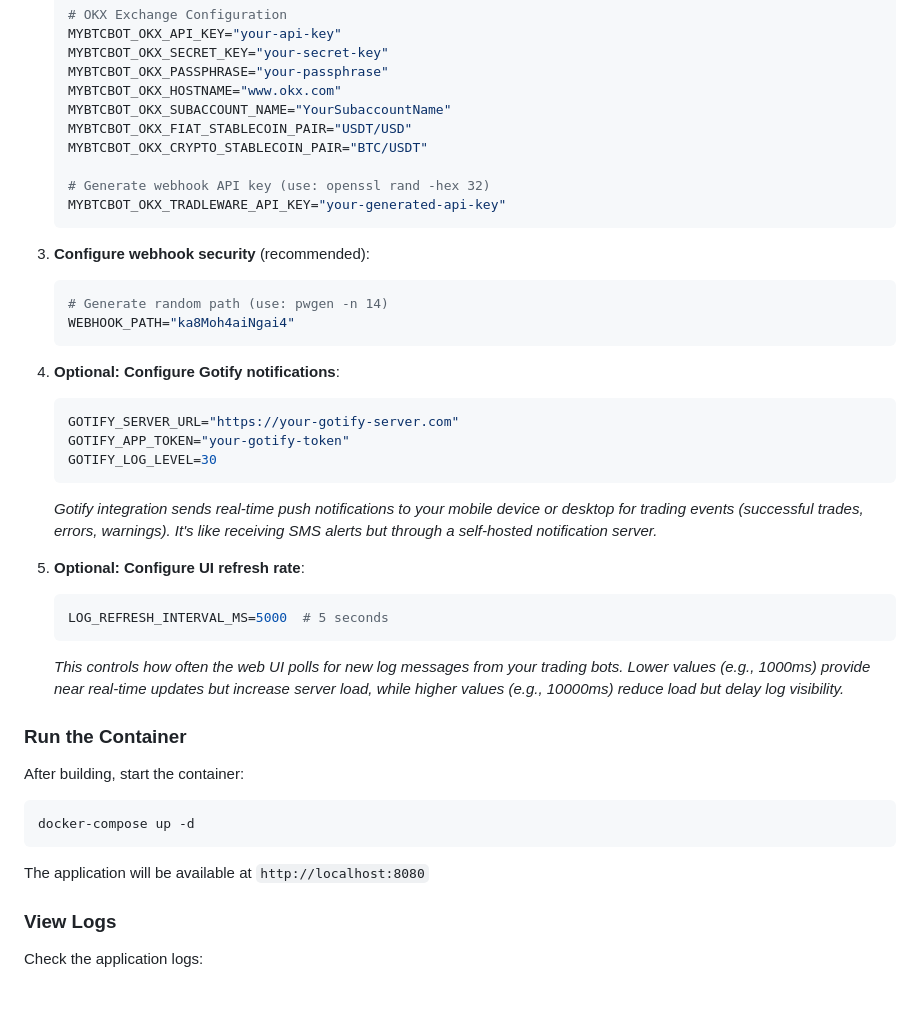
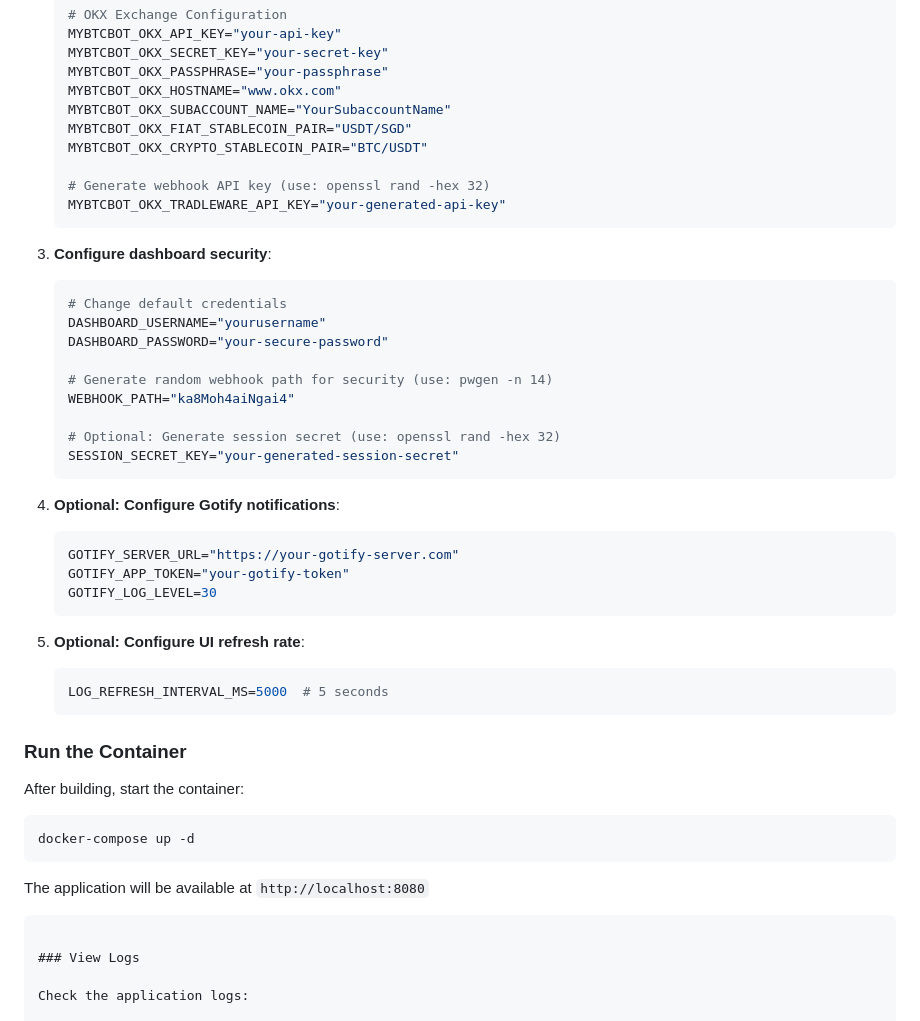
Before and after one commit to cslev/tradleware, a Markdown page: README.md, the part around the change printed below. Drawn GitHub-style; blank space fills up the shorter version.

`````diff
--- a/README.md
+++ b/README.md
@@ -53,17 +111,24 @@ Before running the container, you need to set up your `.env` file with the neces
    MYBTCBOT_OKX_PASSPHRASE="your-passphrase"
    MYBTCBOT_OKX_HOSTNAME="www.okx.com"
    MYBTCBOT_OKX_SUBACCOUNT_NAME="YourSubaccountName"
-   MYBTCBOT_OKX_FIAT_STABLECOIN_PAIR="USDT/USD"
+   MYBTCBOT_OKX_FIAT_STABLECOIN_PAIR="USDT/SGD"
    MYBTCBOT_OKX_CRYPTO_STABLECOIN_PAIR="BTC/USDT"
 
    # Generate webhook API key (use: openssl rand -hex 32)
    MYBTCBOT_OKX_TRADLEWARE_API_KEY="your-generated-api-key"
    ```
 
-3. **Configure webhook security** (recommended):
+3. **Configure dashboard security**:
    ```env
-   # Generate random path (use: pwgen -n 14)
+   # Change default credentials
+   DASHBOARD_USERNAME="yourusername"
+   DASHBOARD_PASSWORD="your-secure-password"
+
+   # Generate random webhook path for security (use: pwgen -n 14)
    WEBHOOK_PATH="ka8Moh4aiNgai4"
+
+   # Optional: Generate session secret (use: openssl rand -hex 32)
+   SESSION_SECRET_KEY="your-generated-session-secret"
    ```
 
 4. **Optional: Configure Gotify notifications**:
@@ -72,13 +137,11 @@ Before running the container, you need to set up your `.env` file with the neces
    GOTIFY_APP_TOKEN="your-gotify-token"
    GOTIFY_LOG_LEVEL=30
    ```
-   *Gotify integration sends real-time push notifications to your mobile device or desktop for trading events (successful trades, errors, warnings). It's like receiving SMS alerts but through a self-hosted notification server.*
 
 5. **Optional: Configure UI refresh rate**:
    ```env
    LOG_REFRESH_INTERVAL_MS=5000  # 5 seconds
    ```
-   *This controls how often the web UI polls for new log messages from your trading bots. Lower values (e.g., 1000ms) provide near real-time updates but increase server load, while higher values (e.g., 10000ms) reduce load but delay log visibility.*
 
 ### Run the Container
 
@@ -89,6 +152,8 @@ docker-compose up -d
 ```
 
 The application will be available at `http://localhost:8080`
+
+````
 
 ### View Logs
 
`````
Also changed, not shown: other parts of README.md (+60 -2 lines).
